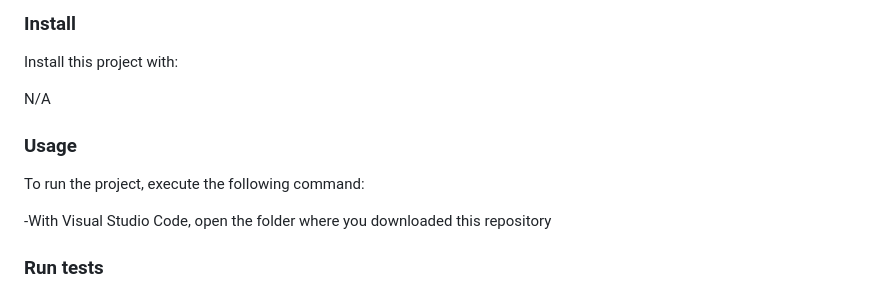
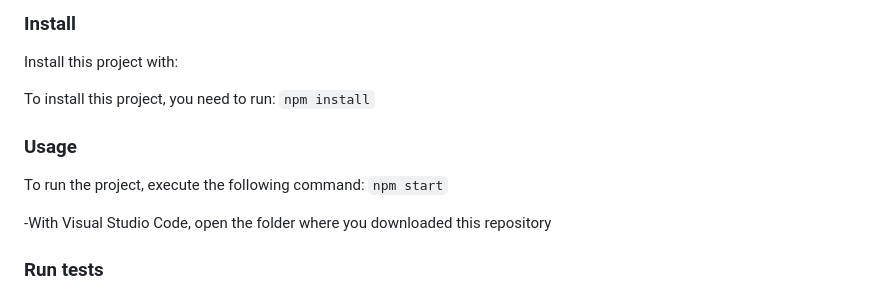
Before and after one commit to Danfall369/Leaderboard, a Markdown page: README.md, the part around the change. GitHub-like rendering.

````diff
--- a/README.md
+++ b/README.md
@@ -93,11 +93,11 @@ Clone this repository to your desired folder:
 
 Install this project with:
 
-N/A
+To install this project, you need to run: ``` npm install ```
 
 ### Usage
 
-To run the project, execute the following command:
+To run the project, execute the following command: ``` npm start ```
 
 <p>-With Visual Studio Code, open the folder where you downloaded this repository</p>
 
````
